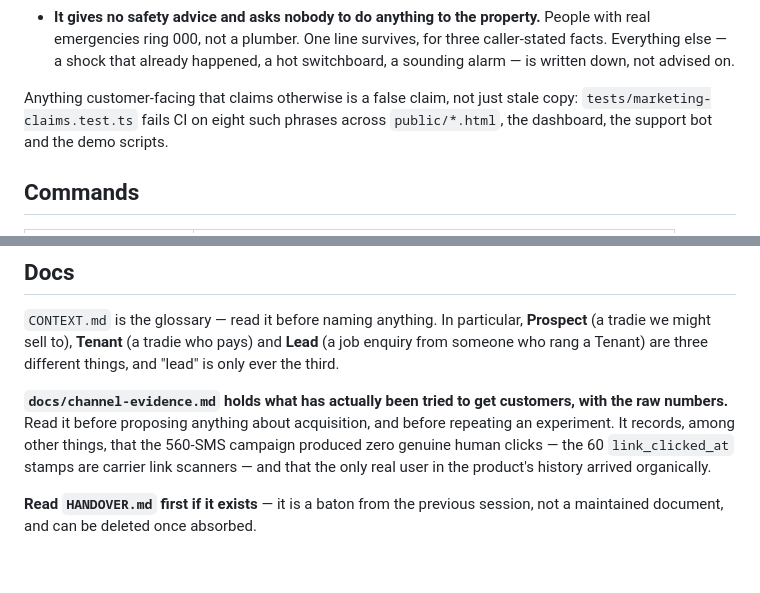
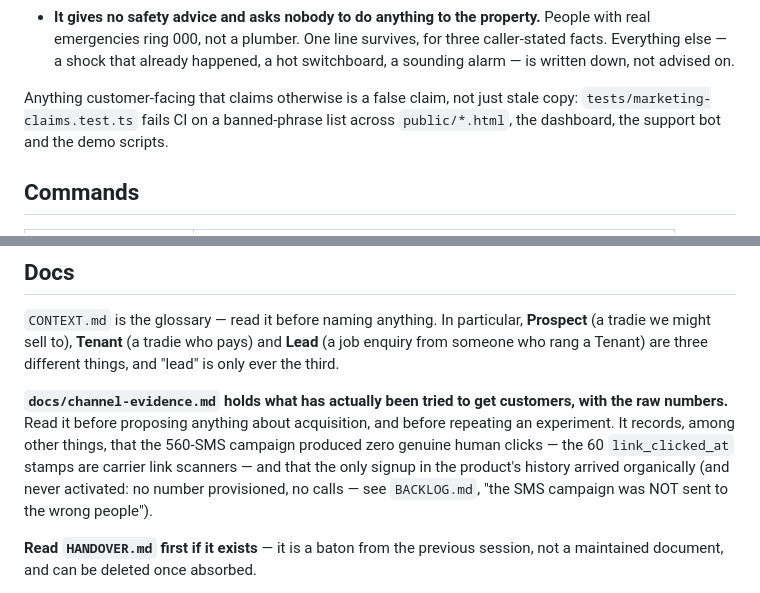
Before and after one commit to hahaszd/pickupai, a Markdown page: CLAUDE.md, 2 parts joined by grey strips. GitHub-like rendering; blank space fills up the shorter version.

```diff
--- a/CLAUDE.md
+++ b/CLAUDE.md
@@ -31,7 +31,7 @@ Two clarifications from 2026-08-03, because the absolute version was unusable:
   hot switchboard, a sounding alarm — is written down, not advised on.
 
 Anything customer-facing that claims otherwise is a false claim, not just stale
-copy: `tests/marketing-claims.test.ts` fails CI on eight such phrases across
+copy: `tests/marketing-claims.test.ts` fails CI on a banned-phrase list across
 `public/*.html`, the dashboard, the support bot and the demo scripts.
 
 ## Commands
@@ -203,8 +213,10 @@ things, and "lead" is only ever the third.
 customers, with the raw numbers.** Read it before proposing anything about
 acquisition, and before repeating an experiment. It records, among other
 things, that the 560-SMS campaign produced zero genuine human clicks — the 60
-`link_clicked_at` stamps are carrier link scanners — and that the only real
-user in the product's history arrived organically.
+`link_clicked_at` stamps are carrier link scanners — and that the only signup
+in the product's history arrived organically (and never activated: no number
+provisioned, no calls — see `BACKLOG.md`, "the SMS campaign was NOT sent to
+the wrong people").
 
 **Read `HANDOVER.md` first if it exists** — it is a baton from the previous
 session, not a maintained document, and can be deleted once absorbed.
```
Also changed, not shown: other parts of CLAUDE.md (+23 -11 lines), CODING_STANDARDS.md (+13 -3 lines).
